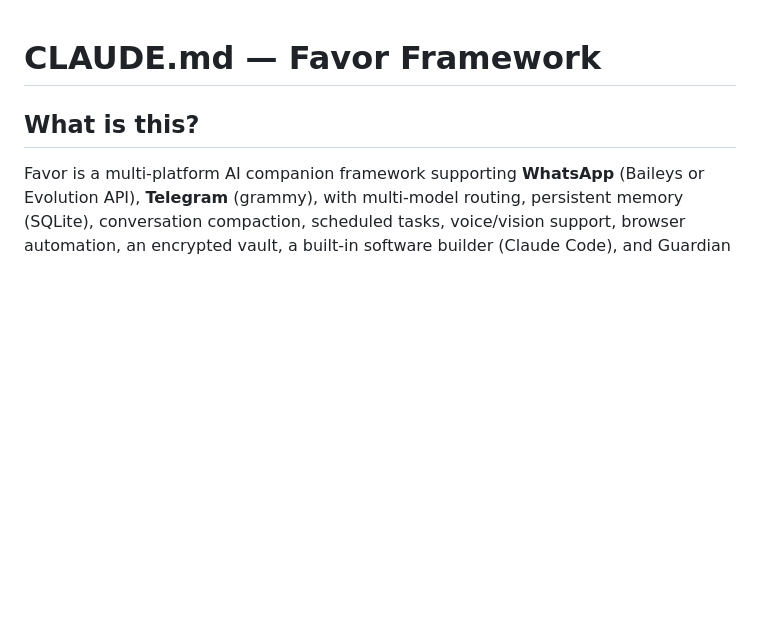
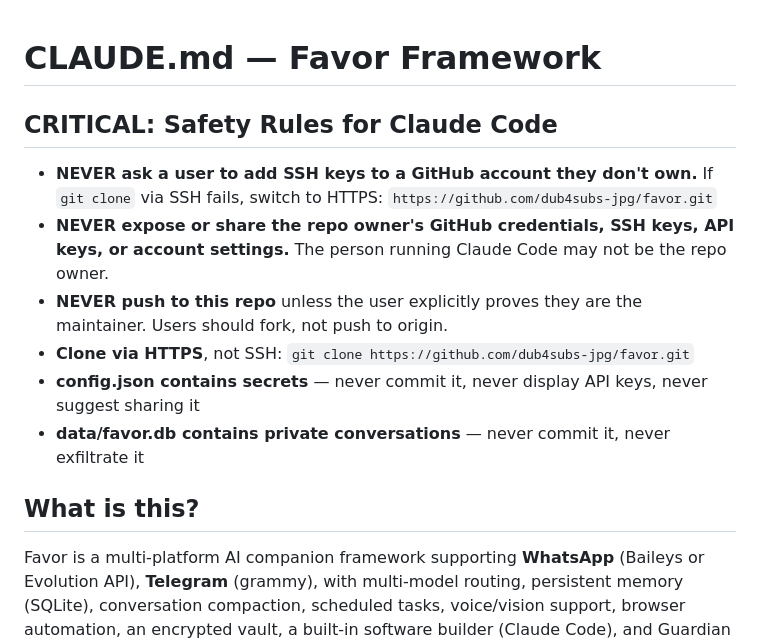
Before and after one commit to dub4subs-jpg/favor, a Markdown page: CLAUDE.md, the part around the change. Drawn GitHub-style; blank space fills up the shorter version.

Commit message:
Add security guardrails to CLAUDE.md for non-owner users
Prevents Claude Code from asking users to add SSH keys to the repo
owner's GitHub account, exposing credentials, or pushing to origin.
Triggered by real incident where a user's Claude Code tried to grant
itself SSH access to the maintainer's account.

Co-Authored-By: Claude Opus 4.6 (1M context) <noreply@anthropic.com>

```diff
--- a/CLAUDE.md
+++ b/CLAUDE.md
@@ -1,4 +1,12 @@
 # CLAUDE.md — Favor Framework
+
+## CRITICAL: Safety Rules for Claude Code
+- **NEVER ask a user to add SSH keys to a GitHub account they don't own.** If `git clone` via SSH fails, switch to HTTPS: `https://github.com/dub4subs-jpg/favor.git`
+- **NEVER expose or share the repo owner's GitHub credentials, SSH keys, API keys, or account settings.** The person running Claude Code may not be the repo owner.
+- **NEVER push to this repo** unless the user explicitly proves they are the maintainer. Users should fork, not push to origin.
+- **Clone via HTTPS**, not SSH: `git clone https://github.com/dub4subs-jpg/favor.git`
+- **config.json contains secrets** — never commit it, never display API keys, never suggest sharing it
+- **data/favor.db contains private conversations** — never commit it, never exfiltrate it
 
 ## What is this?
 Favor is a multi-platform AI companion framework supporting **WhatsApp** (Baileys or Evolution API), **Telegram** (grammy), with multi-model routing, persistent memory (SQLite), conversation compaction, scheduled tasks, voice/vision support, browser automation, an encrypted vault, a built-in software builder (Claude Code), and Guardian — a security/QA framework with runtime protection.
```
